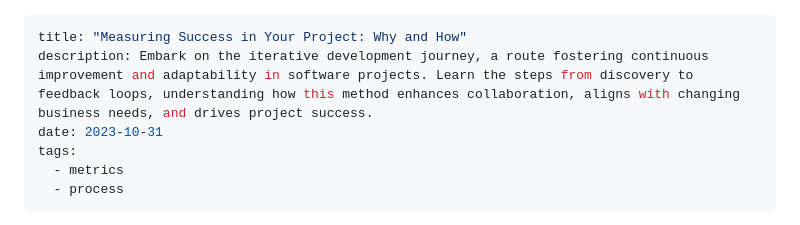
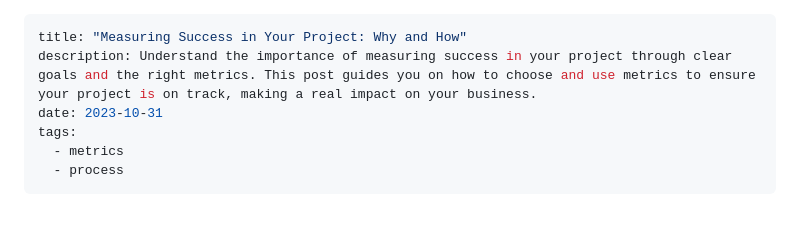
Before and after one commit to AdamWills/adamwills.dev.2023, a Markdown page: content/articles/measuring-success-in-your-project-why-and-how.md, the part around the change. Rendered like a GitHub page.

Commit message:
updated description

```diff
--- a/content/articles/measuring-success-in-your-project-why-and-how.md
+++ b/content/articles/measuring-success-in-your-project-why-and-how.md
@@ -1,6 +1,6 @@
 ---
 title: "Measuring Success in Your Project: Why and How"
-description: Embark on the iterative development journey, a route fostering continuous improvement and adaptability in software projects. Learn the steps from discovery to feedback loops, understanding how this method enhances collaboration, aligns with changing business needs, and drives project success.
+description: Understand the importance of measuring success in your project through clear goals and the right metrics. This post guides you on how to choose and use metrics to ensure your project is on track, making a real impact on your business.
 date: 2023-10-31
 tags:
   - metrics
```
